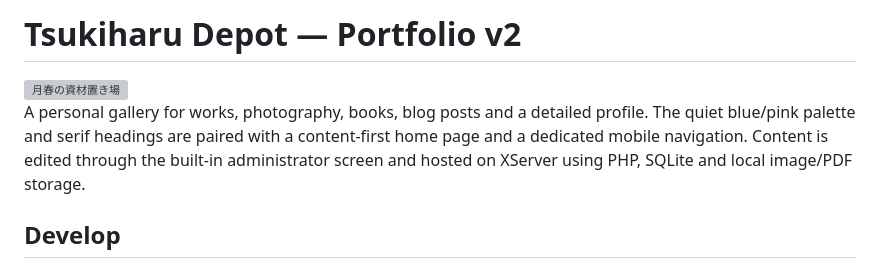
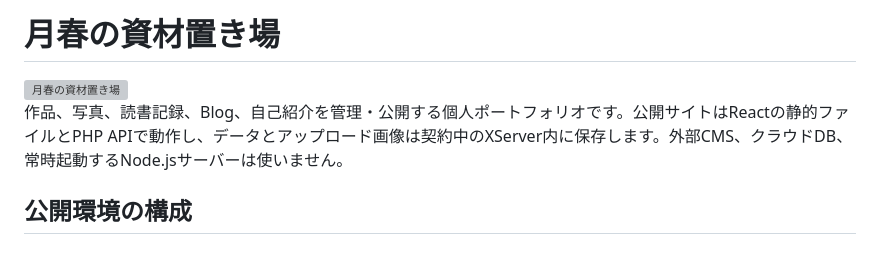
Before and after one commit to noppy3325-droid/tukiharu-portfolio, a Markdown page: README.md, the part around one of its changes. Drawn GitHub-style; grey boxes are pictures that could not be loaded.

Commit message:
docs: document XServer data architecture

```diff
--- a/README.md
+++ b/README.md
@@ -1,12 +1,8 @@
-# Tsukiharu Depot — Portfolio v2
+# 月春の資材置き場
 
 <img src="client/src/assets/tsukiharu-logo.svg" alt="月春の資材置き場" width="220" height="109">
 
-A personal gallery for works, photography, books, blog posts and a detailed
-profile. The quiet blue/pink palette and serif headings are paired with a
-content-first home page and a dedicated mobile navigation. Content is edited
-through the built-in administrator screen and hosted on XServer using PHP,
-SQLite and local image/PDF storage.
+作品、写真、読書記録、Blog、自己紹介を管理・公開する個人ポートフォリオです。公開サイトはReactの静的ファイルとPHP APIで動作し、データとアップロード画像は契約中のXServer内に保存します。外部CMS、クラウドDB、常時起動するNode.jsサーバーは使いません。
 
-## Develop
+## 公開環境の構成
 
```
Also changed, not shown: other parts of README.md (+88 -78 lines).
